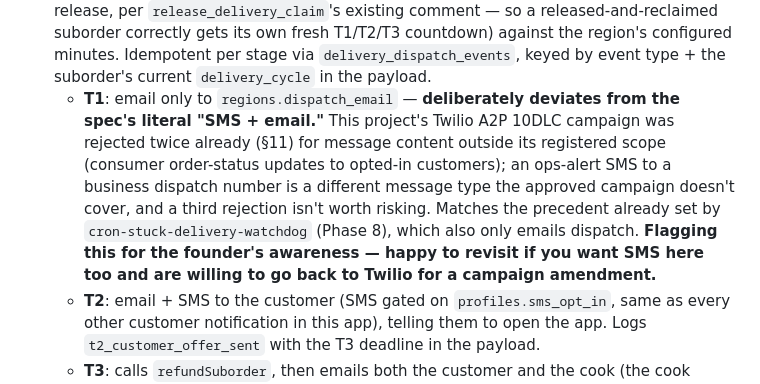
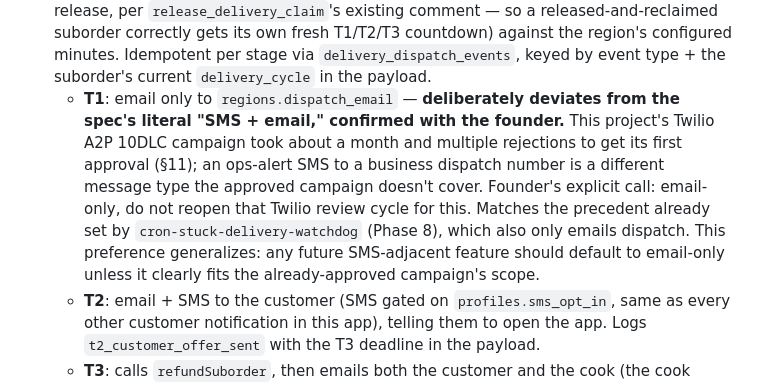
Before and after one commit to centralops-art/cotto-market, a Markdown page: HANDOFF.md, the part around the change. GitHub-like rendering.

Commit message:
docs: record founder's confirmed email-only decision for T1 dispatch
Confirms the T1 SMS-vs-email tradeoff flagged in the phase 9 PR: founder
explicitly wants email-only, no Twilio campaign amendment, given the
month-long rejection cycle it took to get the first campaign approved.

Co-Authored-By: Claude Sonnet 5 <noreply@anthropic.com>

```diff
--- a/HANDOFF.md
+++ b/HANDOFF.md
@@ -1731,16 +1731,16 @@ suborder-scoped refund helper instead (see below).
    stage via `delivery_dispatch_events`, keyed by event type + the
    suborder's current `delivery_cycle` in the payload.
    - **T1**: email only to `regions.dispatch_email` — **deliberately
-     deviates from the spec's literal "SMS + email."** This project's
-     Twilio A2P 10DLC campaign was rejected twice already (§11) for
-     message content outside its registered scope (consumer order-status
-     updates to opted-in customers); an ops-alert SMS to a business
-     dispatch number is a different message type the approved campaign
-     doesn't cover, and a third rejection isn't worth risking. Matches the
-     precedent already set by `cron-stuck-delivery-watchdog` (Phase 8),
-     which also only emails dispatch. **Flagging this for the founder's
-     awareness — happy to revisit if you want SMS here too and are willing
-     to go back to Twilio for a campaign amendment.**
+     deviates from the spec's literal "SMS + email," confirmed with the
+     founder.** This project's Twilio A2P 10DLC campaign took about a
+     month and multiple rejections to get its first approval (§11); an
+     ops-alert SMS to a business dispatch number is a different message
+     type the approved campaign doesn't cover. Founder's explicit call:
+     email-only, do not reopen that Twilio review cycle for this. Matches
+     the precedent already set by `cron-stuck-delivery-watchdog` (Phase
+     8), which also only emails dispatch. This preference generalizes:
+     any future SMS-adjacent feature should default to email-only unless
+     it clearly fits the already-approved campaign's scope.
    - **T2**: email + SMS to the customer (SMS gated on
      `profiles.sms_opt_in`, same as every other customer notification in
      this app), telling them to open the app. Logs `t2_customer_offer_sent`
```
